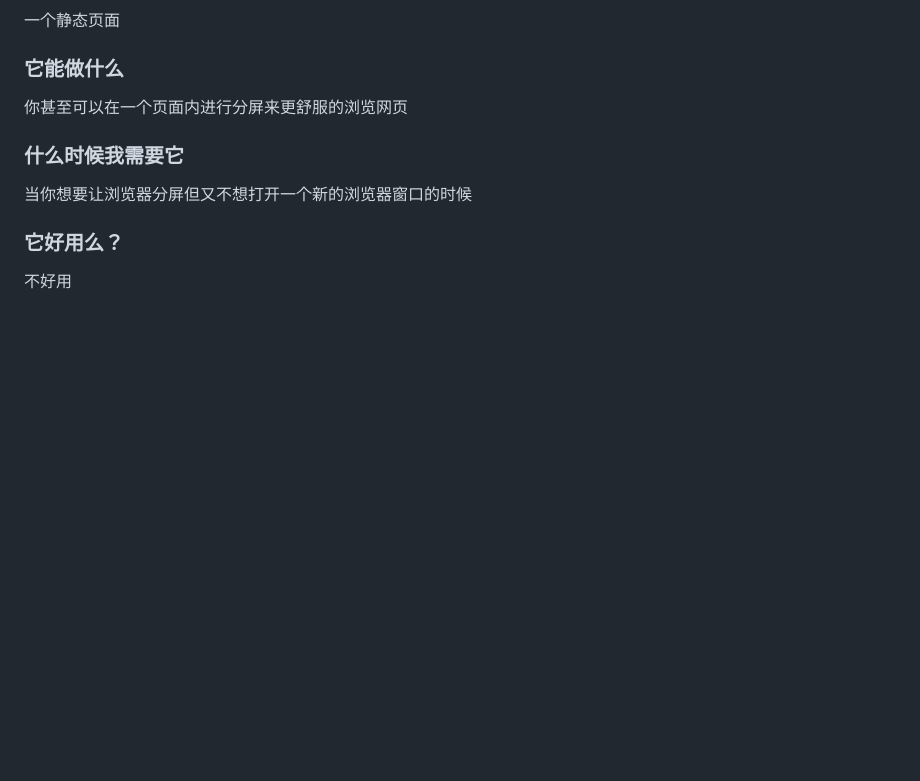
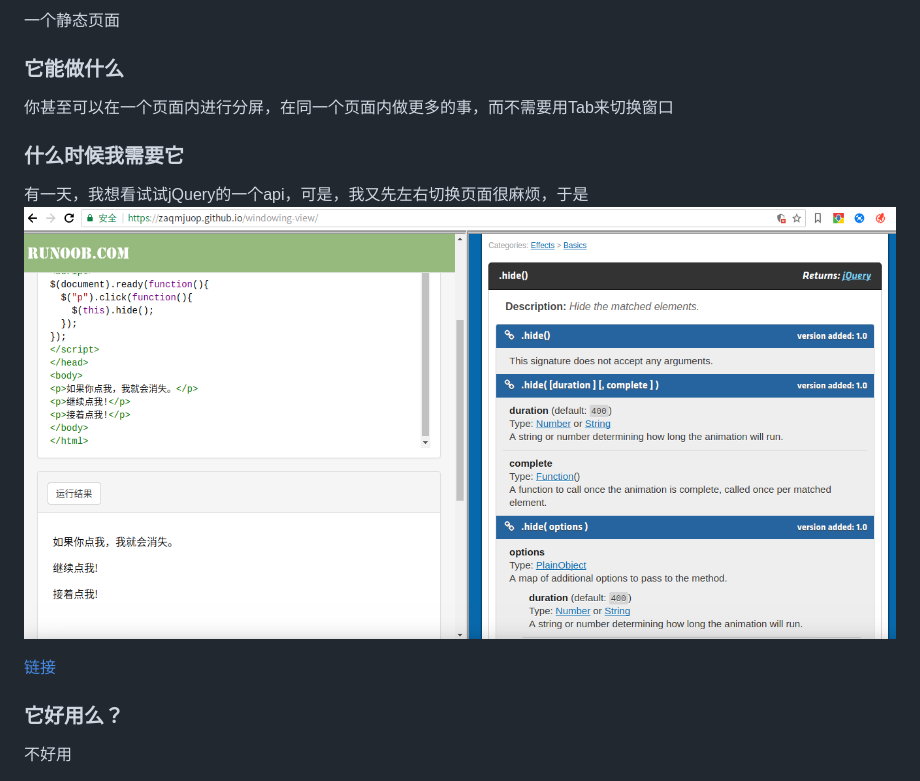
Before and after one commit to zaqmjuop/windowing, a Markdown page: README.md, the part around the change printed below. GitHub-like rendering; pictures changed too: assets/images/preview.png (added); blank space fills up the shorter version.

Commit message:
更新readme.md

```diff
--- a/README.md
+++ b/README.md
@@ -2,10 +2,13 @@
 一个静态页面
 
 ### 它能做什么
-你甚至可以在一个页面内进行分屏来更舒服的浏览网页
+你甚至可以在一个页面内进行分屏，在同一个页面内做更多的事，而不需要用Tab来切换窗口
 
 ### 什么时候我需要它
-当你想要让浏览器分屏但又不想打开一个新的浏览器窗口的时候
+有一天，我想看试试jQuery的一个api，可是，我又先左右切换页面很麻烦，于是
+![预览](./assets/images/preview.png)
+
+[链接](https://zaqmjuop.github.io/windowing-view/)
 
 ### 它好用么？
 不好用
```
Also changed, not shown: other parts of README.md (+0 -2 lines).
